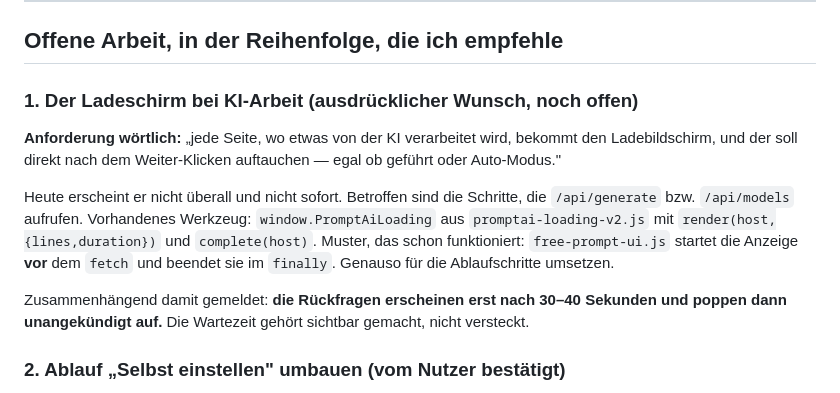
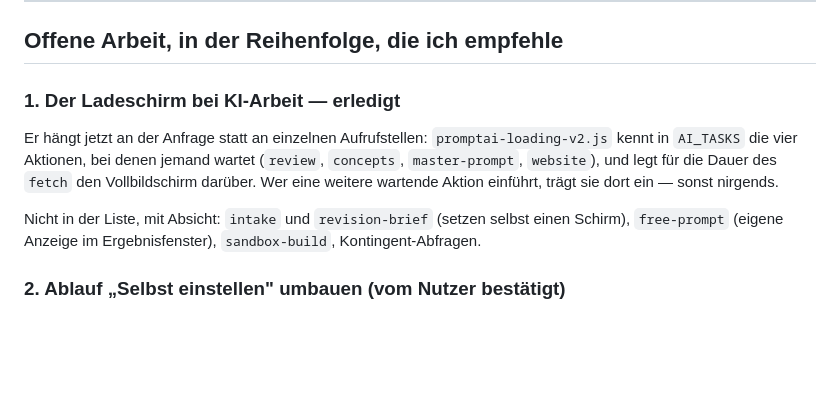
Before and after one commit to lars0308/PromptPrompter, a Markdown page: UEBERGABE.md, the part around the change. Drawn GitHub-style; blank space fills up the shorter version.

Commit message:
docs: Uebergabe - der Ladeschirm haengt jetzt an der Anfrage
Co-Authored-By: Claude Opus 5 <noreply@anthropic.com>
Claude-Session: https://claude.ai/code/session_014TLRxc1PuwDUxwyBgCUxxj

```diff
--- a/UEBERGABE.md
+++ b/UEBERGABE.md
@@ -60,20 +60,15 @@ zusammen mit ihrem Stil-Abschnitt zurück — deshalb prüfen viele Tests JS und
 
 ## Offene Arbeit, in der Reihenfolge, die ich empfehle
 
-### 1. Der Ladeschirm bei KI-Arbeit (ausdrücklicher Wunsch, noch offen)
+### 1. Der Ladeschirm bei KI-Arbeit — erledigt
 
-**Anforderung wörtlich:** „jede Seite, wo etwas von der KI verarbeitet wird, bekommt den
-Ladebildschirm, und der soll direkt nach dem Weiter-Klicken auftauchen — egal ob geführt oder
-Auto-Modus."
+Er hängt jetzt an der Anfrage statt an einzelnen Aufrufstellen: `promptai-loading-v2.js`
+kennt in `AI_TASKS` die vier Aktionen, bei denen jemand wartet (`review`, `concepts`,
+`master-prompt`, `website`), und legt für die Dauer des `fetch` den Vollbildschirm darüber.
+Wer eine weitere wartende Aktion einführt, trägt sie dort ein — sonst nirgends.
 
-Heute erscheint er nicht überall und nicht sofort. Betroffen sind die Schritte, die
-`/api/generate` bzw. `/api/models` aufrufen. Vorhandenes Werkzeug: `window.PromptAiLoading`
-aus `promptai-loading-v2.js` mit `render(host,{lines,duration})` und `complete(host)`.
-Muster, das schon funktioniert: `free-prompt-ui.js` startet die Anzeige **vor** dem `fetch`
-und beendet sie im `finally`. Genauso für die Ablaufschritte umsetzen.
-
-Zusammenhängend damit gemeldet: **die Rückfragen erscheinen erst nach 30–40 Sekunden und
-poppen dann unangekündigt auf.** Die Wartezeit gehört sichtbar gemacht, nicht versteckt.
+Nicht in der Liste, mit Absicht: `intake` und `revision-brief` (setzen selbst einen Schirm),
+`free-prompt` (eigene Anzeige im Ergebnisfenster), `sandbox-build`, Kontingent-Abfragen.
 
 ### 2. Ablauf „Selbst einstellen" umbauen (vom Nutzer bestätigt)
 
```
